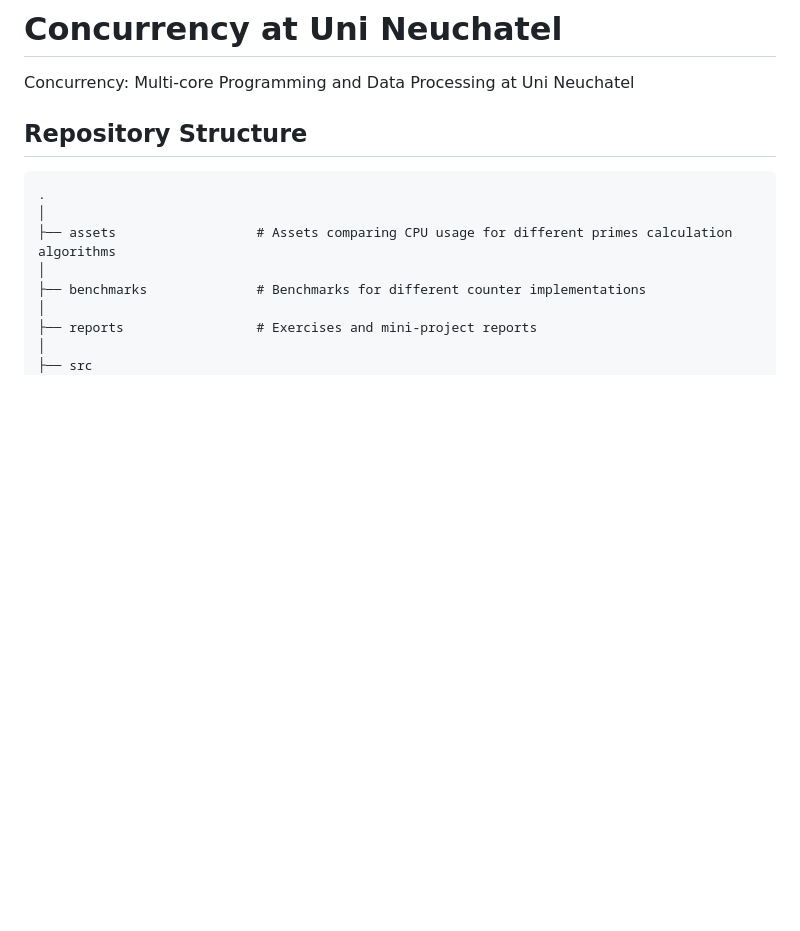
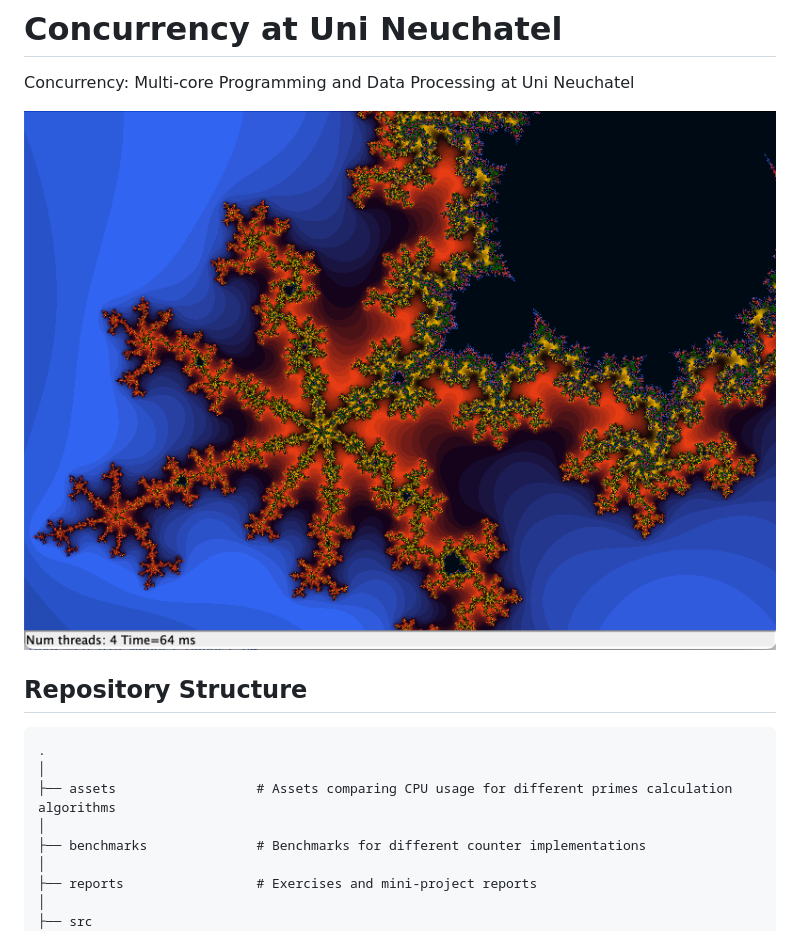
Before and after one commit to Benji19967/unine_concurrency, a Markdown page: README.md, the part around the change. Rendered like a GitHub page; pictures changed too: assets/preview.png (added); blank space fills up the shorter version.

Commit message:
docs: update readme with a preview

```diff
--- a/README.md
+++ b/README.md
@@ -1,5 +1,7 @@
 # Concurrency at Uni Neuchatel
 Concurrency: Multi-core Programming and Data Processing at Uni Neuchatel
+
+![Preview](assets/preview.png)
 
 ## Repository Structure
 
```
